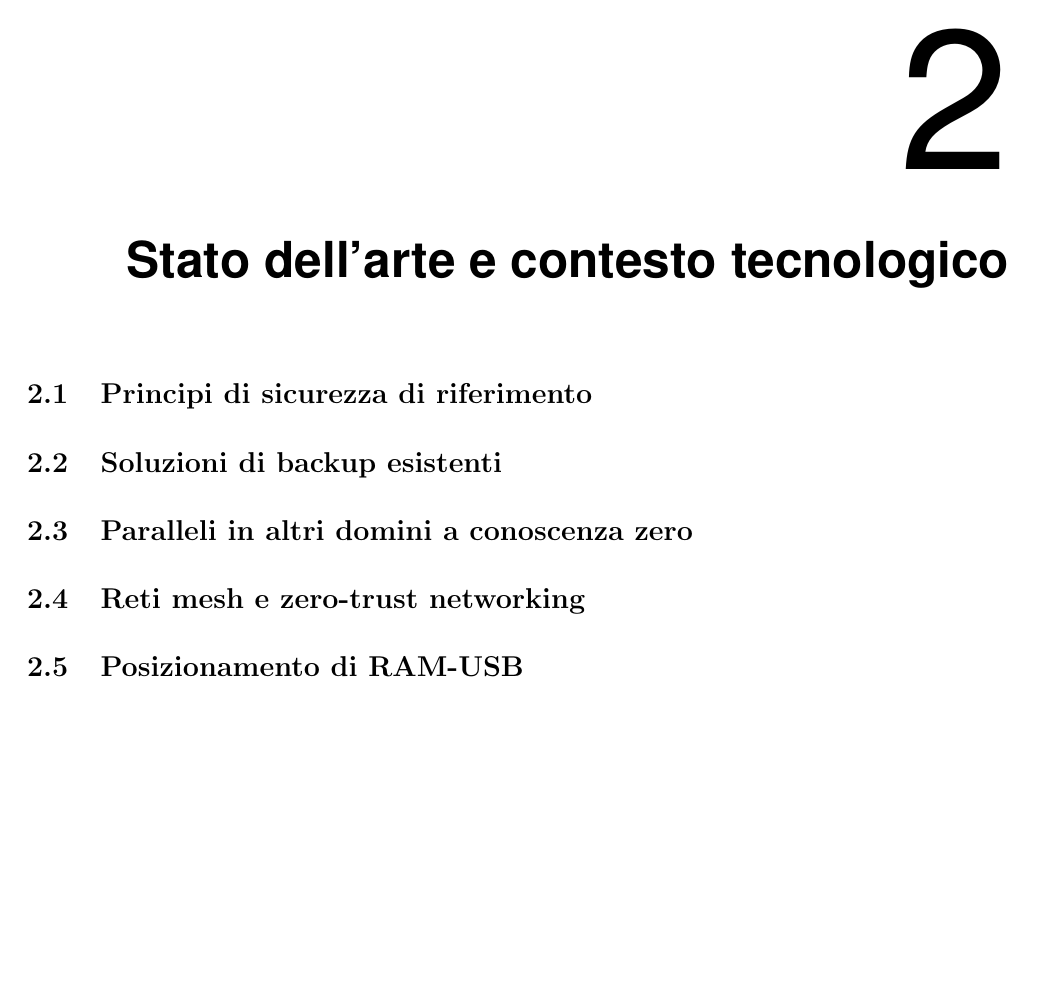
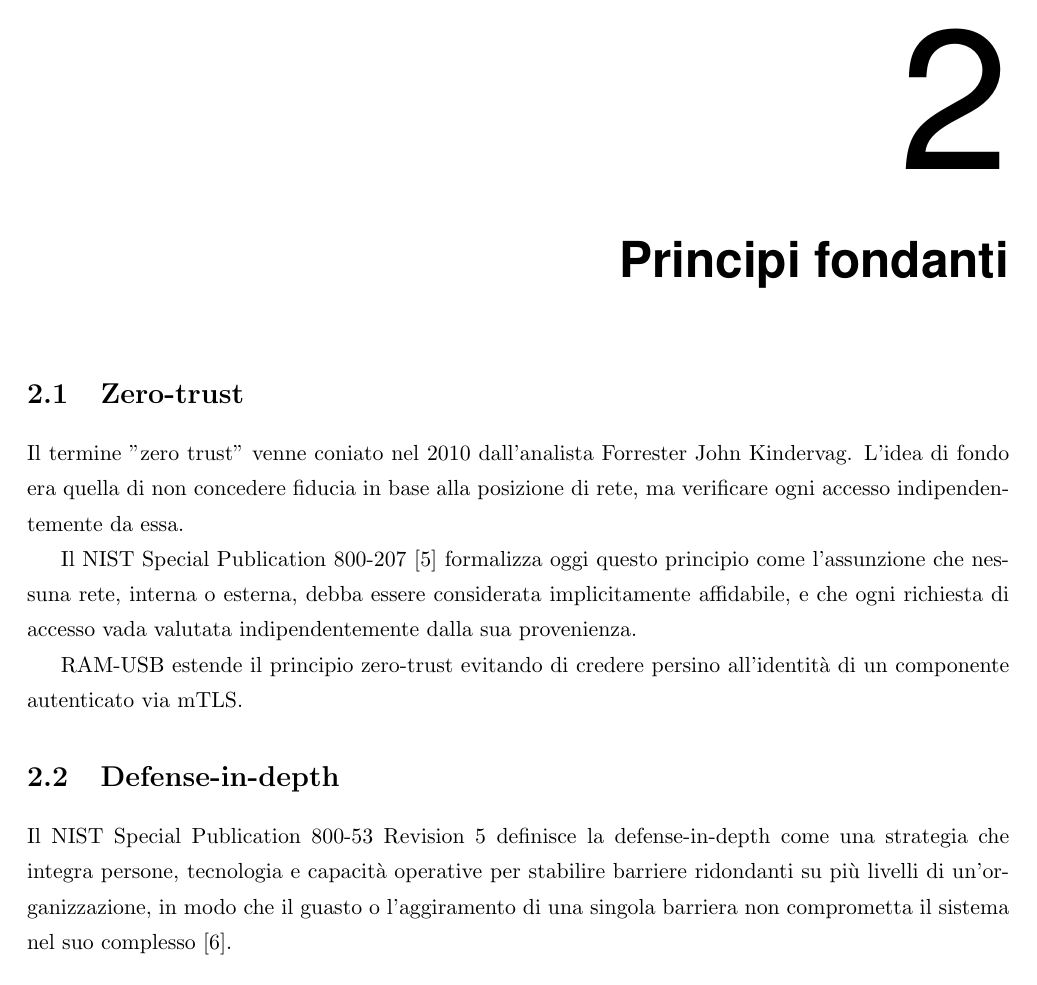
Before and after one commit to Verryx-02/RAM-USB, LaTeX slides (ThesisAtUniud/thesis_Verrengia.tex, which reads ThesisAtUniud/chapters/02_principi_fondanti.tex, ThesisAtUniud/chapters/02_stato_arte.tex): page 13 of 82. Compiled offline with pdfLaTeX.

Commit message:
docs(project): rewrite chapter 2 as Principi fondanti, narrowing it to the zero-trust and defense-in-depth sections and dropping the remaining placeholder sections, and rename the chapter file and its \input to match

```diff
--- /dev/null
+++ b/ThesisAtUniud/chapters/02_principi_fondanti.tex
@@ -0,0 +1,24 @@
+\chapter{Principi fondanti}
+\label{chap:principi-fondanti}
+
+\section{Zero-trust}
+\label{sec:sota-zero-trust}
+
+Il termine "zero trust" venne coniato nel 2010 dall'analista Forrester John Kindervag. L'idea di fondo
+era quella di non concedere fiducia in base alla posizione di rete, ma verificare ogni accesso
+indipendentemente da essa.
+
+Il NIST Special Publication 800-207 \cite{nist-sp-800-207} formalizza oggi questo principio come l'assunzione che nessuna rete,
+interna o esterna, debba essere considerata implicitamente affidabile, e che ogni richiesta di accesso
+vada valutata indipendentemente dalla sua provenienza.
+
+RAM-USB estende il principio zero-trust evitando di credere persino all'identità di un componente
+autenticato via mTLS.
+
+
+\section{Defense-in-depth}
+\label{sec:sota-defence-in-depth}
+
+Il NIST Special Publication 800-53 Revision 5 definisce la defense-in-depth come una strategia che integra persone, tecnologia e capacità operative per
+stabilire barriere ridondanti su più livelli di un'organizzazione, in modo che il guasto o l'aggiramento di
+una singola barriera non comprometta il sistema nel suo complesso \cite{nist-sp-800-53r5}.
--- a/ThesisAtUniud/chapters/02_stato_arte.tex
+++ /dev/null
@@ -1,16 +0,0 @@
-\chapter{Stato dell'arte e contesto tecnologico}
-
-\section{Principi di sicurezza di riferimento}
-%% TODO: NIST SP 800-207 (Zero Trust), distinzione zero-knowledge/zero-knowledge proof.
-
-\section{Soluzioni di backup esistenti}
-%% TODO: restic (usato lato client), Tarsnap, Borg/BorgBackup.
-
-\section{Paralleli in altri domini a conoscenza zero}
-%% TODO: password manager (Bitwarden) e cloud storage E2E (Tresorit) come paralleli.
-
-\section{Reti mesh e zero-trust networking}
-%% TODO: Tailscale/WireGuard, cosa offre una mesh VPN vs una VPN centralizzata.
-
-\section{Posizionamento di RAM-USB}
-%% TODO: cosa distingue il progetto (case study, non prodotto) e cosa riprende da queste soluzioni.
```
Also changed, not shown: ThesisAtUniud/thesis_Verrengia.tex (+1 -1 lines).
